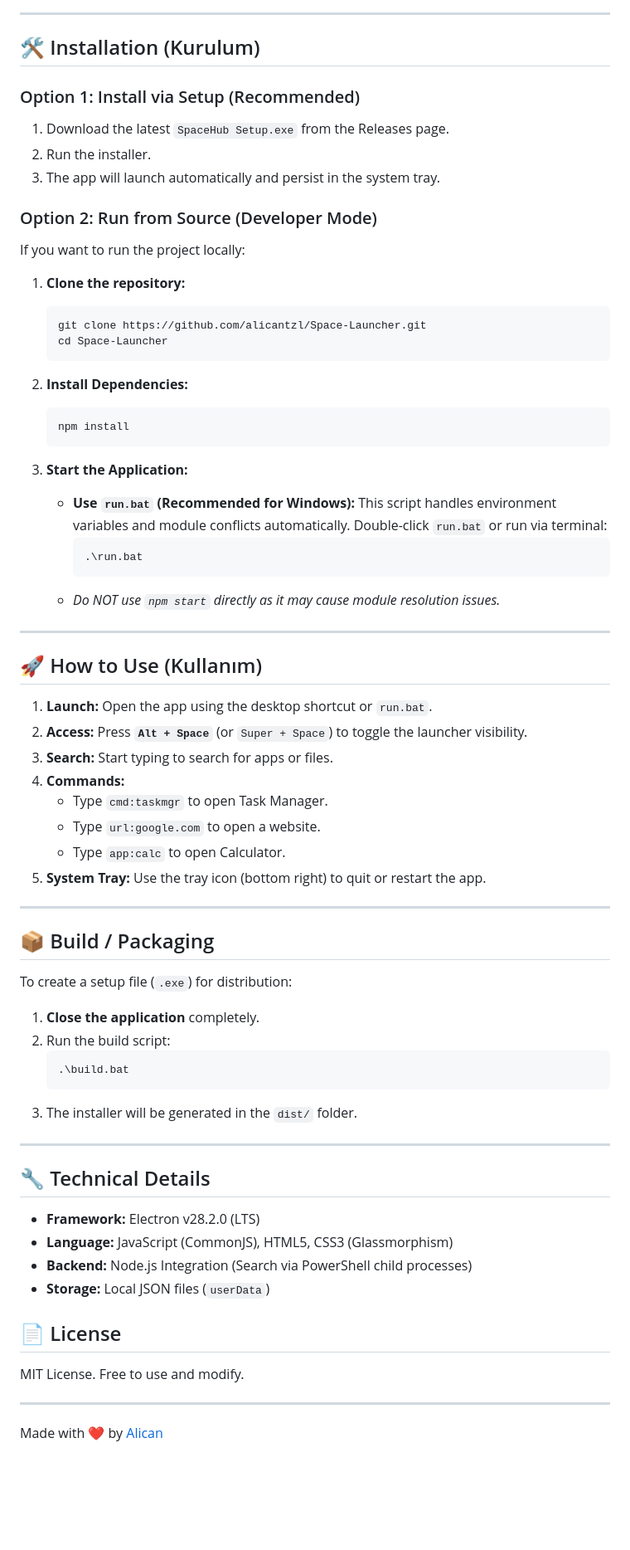
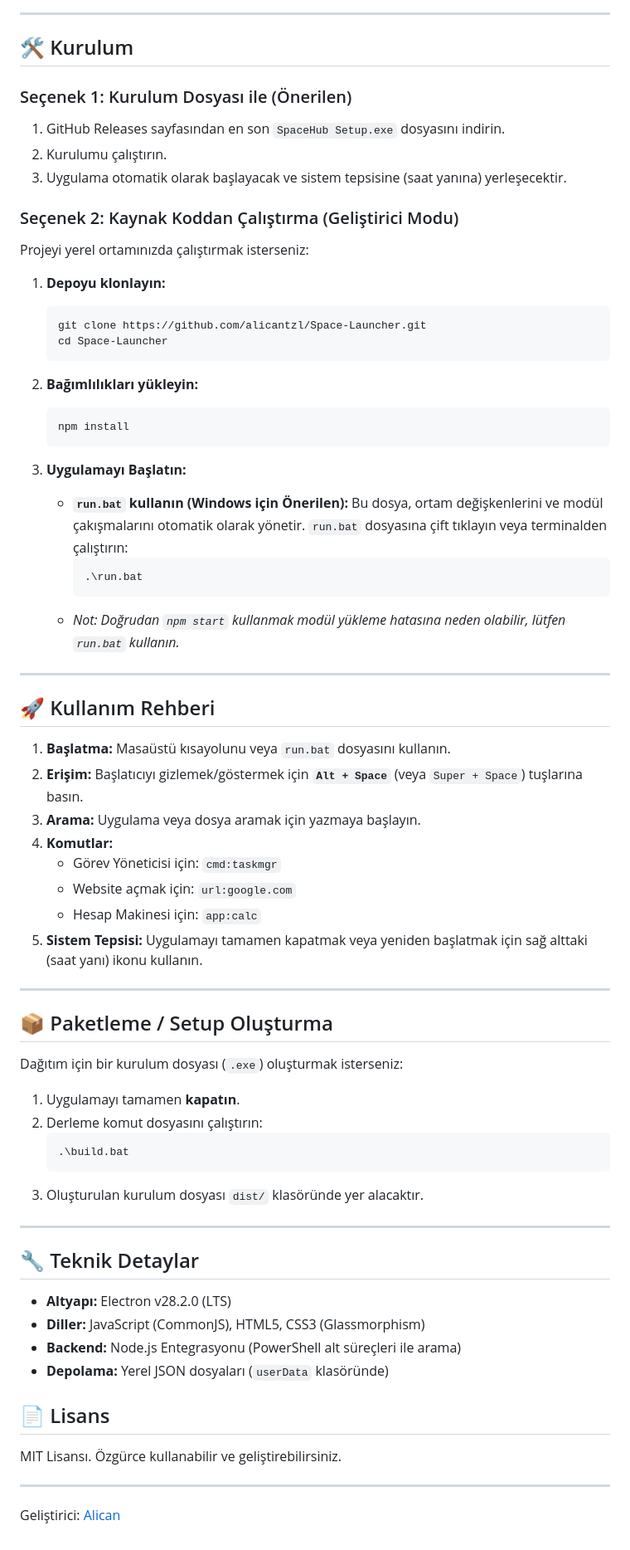
Before and after one commit to alicantzl/Space-Launcher, a Markdown page: README.md, the part around one of its changes. Shown at 83% size. GitHub-like rendering; blank space fills up the shorter version.

Commit message:
Docs: README.md Turkce olarak guncellendi

````diff
--- a/README.md
+++ b/README.md
@@ -33,72 +33,72 @@ Find files and folders instantly across your system.
 
 ---
 
-## 🛠️ Installation (Kurulum)
+## 🛠️ Kurulum
 
-### Option 1: Install via Setup (Recommended)
-1. Download the latest `SpaceHub Setup.exe` from the Releases page.
-2. Run the installer.
-3. The app will launch automatically and persist in the system tray.
+### Seçenek 1: Kurulum Dosyası ile (Önerilen)
+1. GitHub Releases sayfasından en son `SpaceHub Setup.exe` dosyasını indirin.
+2. Kurulumu çalıştırın.
+3. Uygulama otomatik olarak başlayacak ve sistem tepsisine (saat yanına) yerleşecektir.
 
-### Option 2: Run from Source (Developer Mode)
-If you want to run the project locally:
+### Seçenek 2: Kaynak Koddan Çalıştırma (Geliştirici Modu)
+Projeyi yerel ortamınızda çalıştırmak isterseniz:
 
-1. **Clone the repository:**
+1. **Depoyu klonlayın:**
    ```bash
    git clone https://github.com/alicantzl/Space-Launcher.git
    cd Space-Launcher
    ```
 
-2. **Install Dependencies:**
+2. **Bağımlılıkları yükleyin:**
    ```bash
    npm install
    ```
 
-3. **Start the Application:**
-   * **Use `run.bat` (Recommended for Windows):**
-     This script handles environment variables and module conflicts automatically.
-     Double-click `run.bat` or run via terminal:
+3. **Uygulamayı Başlatın:**
+   * **`run.bat` kullanın (Windows için Önerilen):**
+     Bu dosya, ortam değişkenlerini ve modül çakışmalarını otomatik olarak yönetir.
+     `run.bat` dosyasına çift tıklayın veya terminalden çalıştırın:
      ```cmd
      .\run.bat
      ```
-   * *Do NOT use `npm start` directly as it may cause module resolution issues.*
+   * *Not: Doğrudan `npm start` kullanmak modül yükleme hatasına neden olabilir, lütfen `run.bat` kullanın.*
 
 ---
 
-## 🚀 How to Use (Kullanım)
+## 🚀 Kullanım Rehberi
 
-1. **Launch:** Open the app using the desktop shortcut or `run.bat`.
-2. **Access:** Press **`Alt + Space`** (or `Super + Space`) to toggle the launcher visibility.
-3. **Search:** Start typing to search for apps or files.
-4. **Commands:**
-   - Type `cmd:taskmgr` to open Task Manager.
-   - Type `url:google.com` to open a website.
-   - Type `app:calc` to open Calculator.
-5. **System Tray:** Use the tray icon (bottom right) to quit or restart the app.
+1. **Başlatma:** Masaüstü kısayolunu veya `run.bat` dosyasını kullanın.
+2. **Erişim:** Başlatıcıyı gizlemek/göstermek için **`Alt + Space`** (veya `Super + Space`) tuşlarına basın.
+3. **Arama:** Uygulama veya dosya aramak için yazmaya başlayın.
+4. **Komutlar:**
+   - Görev Yöneticisi için: `cmd:taskmgr`
+   - Website açmak için: `url:google.com`
+   - Hesap Makinesi için: `app:calc`
+5. **Sistem Tepsisi:** Uygulamayı tamamen kapatmak veya yeniden başlatmak için sağ alttaki (saat yanı) ikonu kullanın.
 
 ---
 
-## 📦 Build / Packaging
+## 📦 Paketleme / Setup Oluşturma
 
-To create a setup file (`.exe`) for distribution:
+Dağıtım için bir kurulum dosyası (`.exe`) oluşturmak isterseniz:
 
-1. **Close the application** completely.
-2. Run the build script:
+1. Uygulamayı tamamen **kapatın**.
+2. Derleme komut dosyasını çalıştırın:
    ```cmd
    .\build.bat
    ```
-3. The installer will be generated in the `dist/` folder.
+3. Oluşturulan kurulum dosyası `dist/` klasöründe yer alacaktır.
 
 ---
 
-## 🔧 Technical Details
-- **Framework:** Electron v28.2.0 (LTS)
-- **Language:** JavaScript (CommonJS), HTML5, CSS3 (Glassmorphism)
-- **Backend:** Node.js Integration (Search via PowerShell child processes)
-- **Storage:** Local JSON files (`userData`)
+## 🔧 Teknik Detaylar
+- **Altyapı:** Electron v28.2.0 (LTS)
+- **Diller:** JavaScript (CommonJS), HTML5, CSS3 (Glassmorphism)
+- **Backend:** Node.js Entegrasyonu (PowerShell alt süreçleri ile arama)
+- **Depolama:** Yerel JSON dosyaları (`userData` klasöründe)
 
-## 📄 License
-MIT License. Free to use and modify.
+## 📄 Lisans
+MIT Lisansı. Özgürce kullanabilir ve geliştirebilirsiniz.
 
 ---
-Made with ❤️ by [Alican](https://github.com/alicantzl)
+Geliştirici: [Alican](https://github.com/alicantzl)
````
Also changed, not shown: other parts of README.md (+20 -20 lines).
